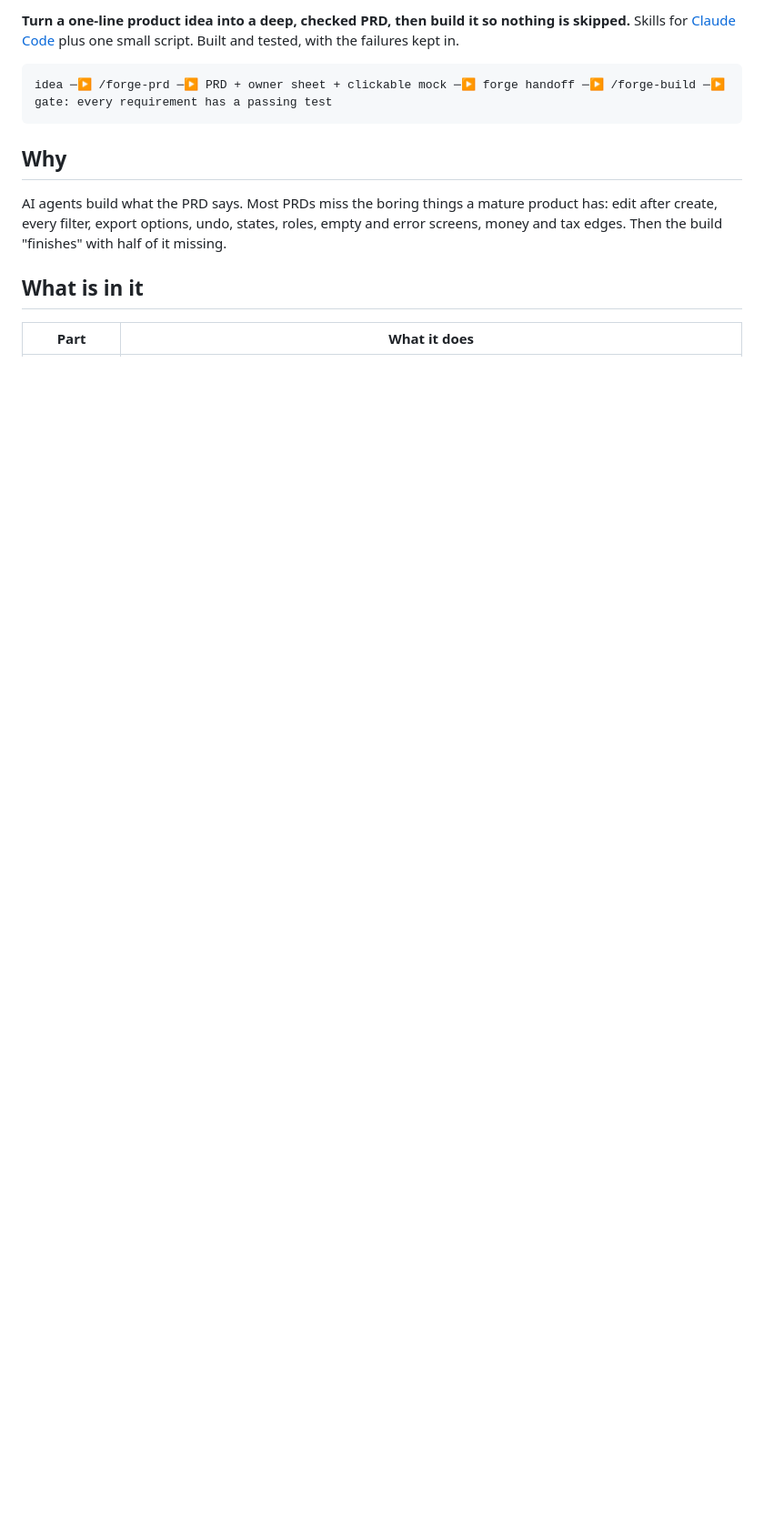
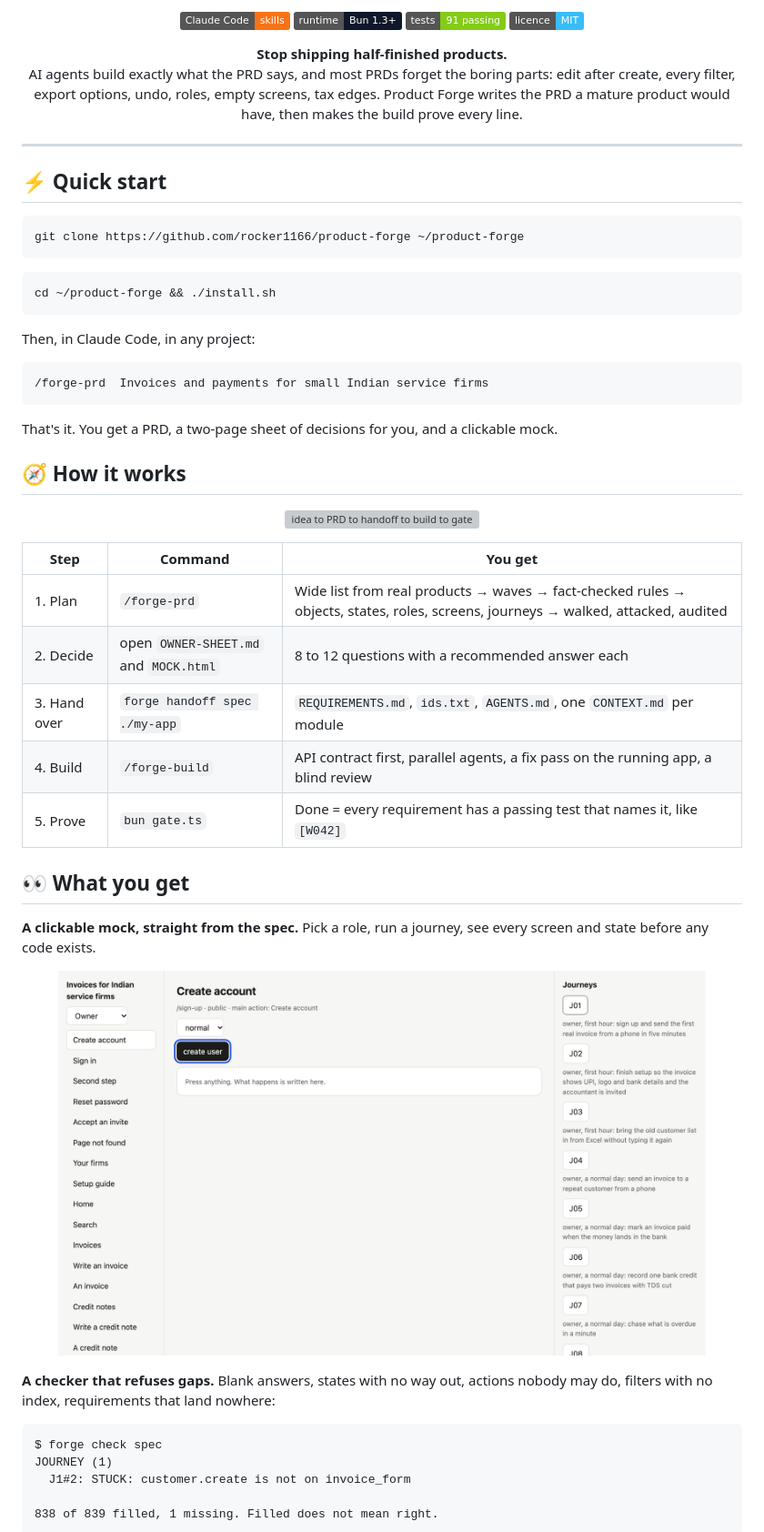
Before and after one commit to rocker1166/product-forge, a Markdown page: README.md, the part around one of its changes. Shown at 91% size. Rendered like a GitHub page; pictures changed too: docs/assets/mock.png (added); badges without logos; blank space fills up the shorter version; grey boxes are pictures that could not be loaded.

````diff
--- a/README.md
+++ b/README.md
@@ -2,13 +2,59 @@
 
-**Turn a one-line product idea into a deep, checked PRD, then build it so nothing is skipped.**
-Skills for [Claude Code](https://claude.com/claude-code) plus one small script. Built and tested, with the failures kept in.
+<p align="center">
+  <img src="https://img.shields.io/badge/Claude%20Code-skills-f97316" alt="Claude Code skills">
+  <img src="https://img.shields.io/badge/runtime-Bun%201.3%2B-0f172a" alt="Bun">
+  <img src="https://img.shields.io/badge/tests-91%20passing-84cc16" alt="tests">
+  <img src="https://img.shields.io/badge/licence-MIT-38bdf8" alt="MIT">
+</p>
 
-```
-idea ─▶ /forge-prd ─▶ PRD + owner sheet + clickable mock ─▶ forge handoff ─▶ /forge-build ─▶ gate: every requirement has a passing test
+<p align="center"><b>Stop shipping half-finished products.</b><br>
+AI agents build exactly what the PRD says, and most PRDs forget the boring parts: edit after create, every filter, export options, undo, roles, empty screens, tax edges. Product Forge writes the PRD a mature product would have, then makes the build prove every line.</p>
+
+---
+
+## ⚡ Quick start
+
+```bash
+git clone https://github.com/rocker1166/product-forge ~/product-forge
 ```
 
-## Why
-AI agents build what the PRD says. Most PRDs miss the boring things a mature product has: edit after create, every filter, export options, undo, states, roles, empty and error screens, money and tax edges. Then the build "finishes" with half of it missing.
+```bash
+cd ~/product-forge && ./install.sh
+```
 
-## What is in it
-| Part | What it does |
+Then, in Claude Code, in any project:
+
+```text
+/forge-prd  Invoices and payments for small Indian service firms
+```
+
+That's it. You get a PRD, a two-page sheet of decisions for you, and a clickable mock.
+
+## 🧭 How it works
+
+<p align="center"><img src="docs/assets/flow.svg" alt="idea to PRD to handoff to build to gate" width="100%"></p>
+
+| Step | Command | You get |
+|---|---|---|
+| 1. Plan | `/forge-prd` | Wide list from real products → waves → fact-checked rules → objects, states, roles, screens, journeys → walked, attacked, audited |
+| 2. Decide | open `OWNER-SHEET.md` and `MOCK.html` | 8 to 12 questions with a recommended answer each |
+| 3. Hand over | `forge handoff spec ./my-app` | `REQUIREMENTS.md`, `ids.txt`, `AGENTS.md`, one `CONTEXT.md` per module |
+| 4. Build | `/forge-build` | API contract first, parallel agents, a fix pass on the running app, a blind review |
+| 5. Prove | `bun gate.ts` | Done = every requirement has a passing test that names it, like `[W042]` |
+
+## 👀 What you get
+
+**A clickable mock, straight from the spec.** Pick a role, run a journey, see every screen and state before any code exists.
+
+<p align="center"><img src="docs/assets/mock.png" alt="Clickable mock made from the spec" width="90%"></p>
+
+**A checker that refuses gaps.** Blank answers, states with no way out, actions nobody may do, filters with no index, requirements that land nowhere:
+
+```text
+$ forge check spec
+JOURNEY (1)
+  J1#2: STUCK: customer.create is not on invoice_form
+
+838 of 839 filled, 1 missing. Filled does not mean right.
+```
+
````
Also changed, not shown: other parts of README.md (+64 -21 lines), docs/assets/mock-list.png (added), 2 other files.
